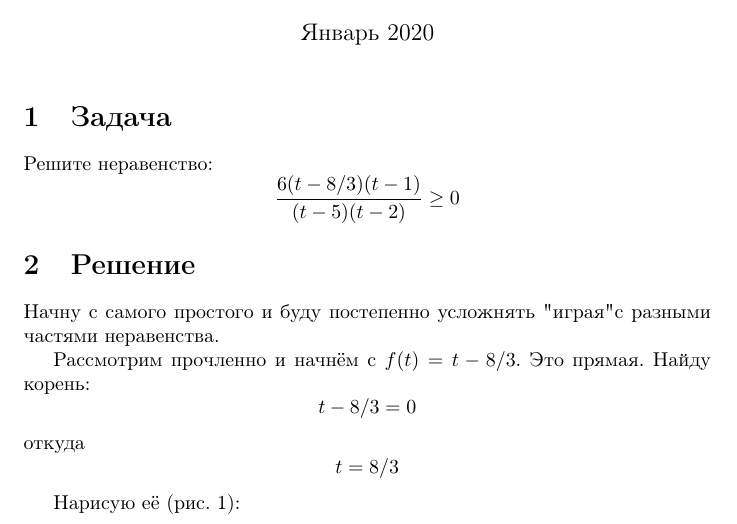
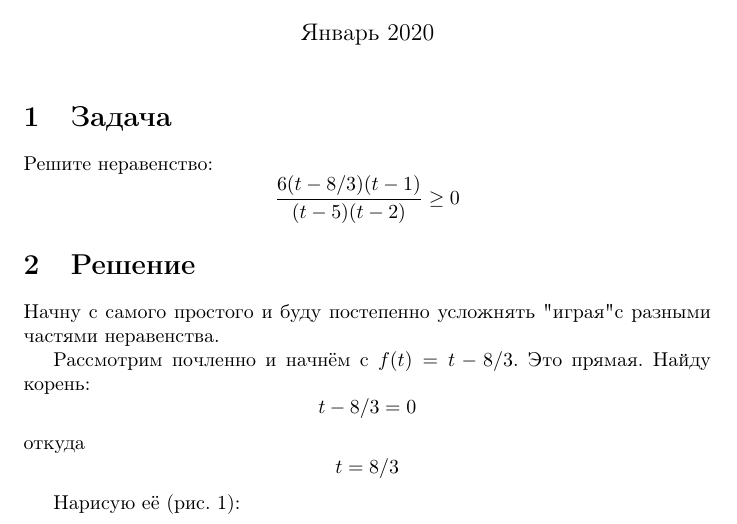
Before and after one commit to fukanchik/mathematics-book, a LaTeX document (problem-36.tex): part of page 1 of 14, cut so that both start at the same text. Compiled offline with pdfLaTeX.

Commit message:
fix typo in problem 36

```diff
--- a/problem-36.tex
+++ b/problem-36.tex
@@ -28,7 +28,7 @@ $$\frac{6(t-8/3)(t-1)}{(t-5)(t-2)}\ge{}0$$
 \section{Решение}
 Начну с самого простого и буду постепенно усложнять "играя" с разными частями неравенства.
 
-Рассмотрим прочленно и начнём с $f(t)=t-8/3$. Это прямая. Найду корень:
+Рассмотрим почленно и начнём с $f(t)=t-8/3$. Это прямая. Найду корень:
 $$t-8/3=0$$
 откуда
 $$t=8/3$$
```
